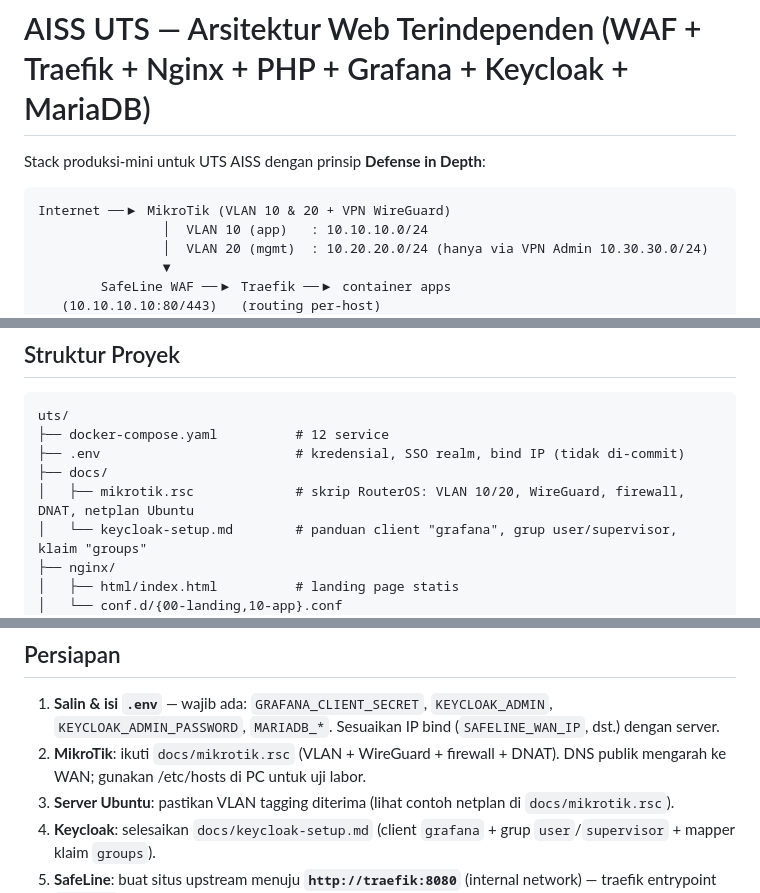
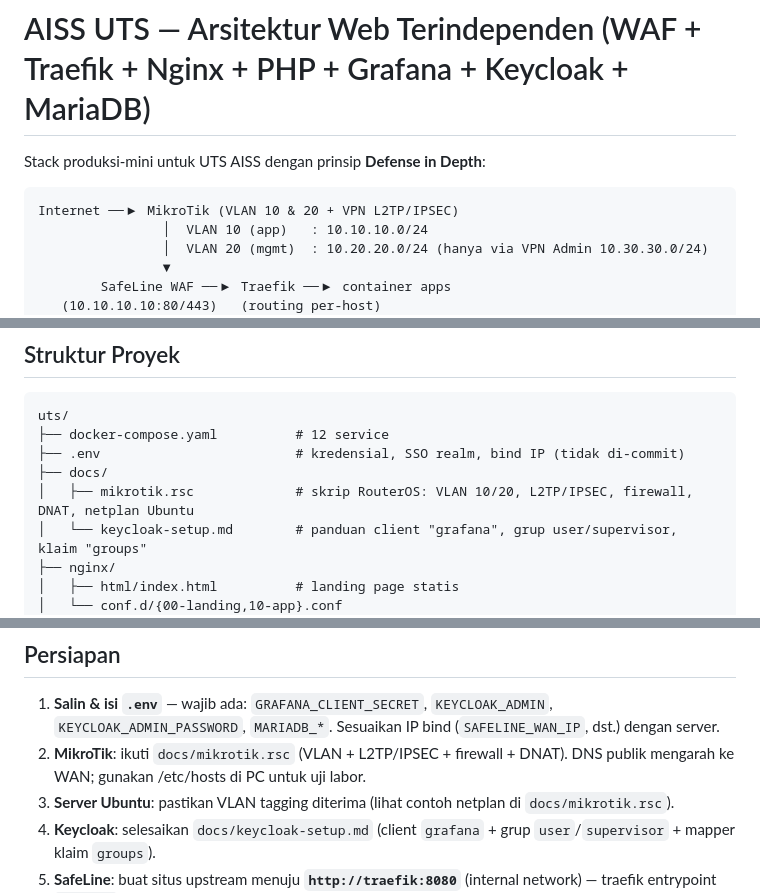
Before and after one commit to Louis-William-Santoso/aiss, a Markdown page: README.md, 3 parts joined by grey strips. GitHub-like rendering.

````diff
--- a/README.md
+++ b/README.md
@@ -3,7 +3,7 @@
 Stack produksi-mini untuk UTS AISS dengan prinsip **Defense in Depth**:
 
 ```
-Internet ──▶ MikroTik (VLAN 10 & 20 + VPN WireGuard)
+Internet ──▶ MikroTik (VLAN 10 & 20 + VPN L2TP/IPSEC)
                 │  VLAN 10 (app)   : 10.10.10.0/24
                 │  VLAN 20 (mgmt)  : 10.20.20.0/24 (hanya via VPN Admin 10.30.30.0/24)
                 ▼
@@ -36,7 +36,7 @@ uts/
 ├── docker-compose.yaml          # 12 service
 ├── .env                         # kredensial, SSO realm, bind IP (tidak di-commit)
 ├── docs/
-│   ├── mikrotik.rsc             # skrip RouterOS: VLAN 10/20, WireGuard, firewall, DNAT, netplan Ubuntu
+│   ├── mikrotik.rsc             # skrip RouterOS: VLAN 10/20, L2TP/IPSEC, firewall, DNAT, netplan Ubuntu
 │   └── keycloak-setup.md        # panduan client "grafana", grup user/supervisor, klaim "groups"
 ├── nginx/
 │   ├── html/index.html          # landing page statis
@@ -52,7 +52,7 @@ uts/
 ## Persiapan
 
 1. **Salin & isi `.env`** — wajib ada: `GRAFANA_CLIENT_SECRET`, `KEYCLOAK_ADMIN`, `KEYCLOAK_ADMIN_PASSWORD`, `MARIADB_*`. Sesuaikan IP bind (`SAFELINE_WAN_IP`, dst.) dengan server.
-2. **MikroTik**: ikuti `docs/mikrotik.rsc` (VLAN + WireGuard + firewall + DNAT). DNS publik mengarah ke WAN; gunakan /etc/hosts di PC untuk uji labor.
+2. **MikroTik**: ikuti `docs/mikrotik.rsc` (VLAN + L2TP/IPSEC + firewall + DNAT). DNS publik mengarah ke WAN; gunakan /etc/hosts di PC untuk uji labor.
 3. **Server Ubuntu**: pastikan VLAN tagging diterima (lihat contoh netplan di `docs/mikrotik.rsc`).
 4. **Keycloak**: selesaikan `docs/keycloak-setup.md` (client `grafana` + grup `user`/`supervisor` + mapper klaim `groups`).
 5. **SafeLine**: buat situs upstream menuju **`http://traefik:8080`** (internal network) — traefik entrypoint `web-app` menerima trafik dari WAF.
````
Also changed, not shown: other parts of README.md (+1 -1 lines).
